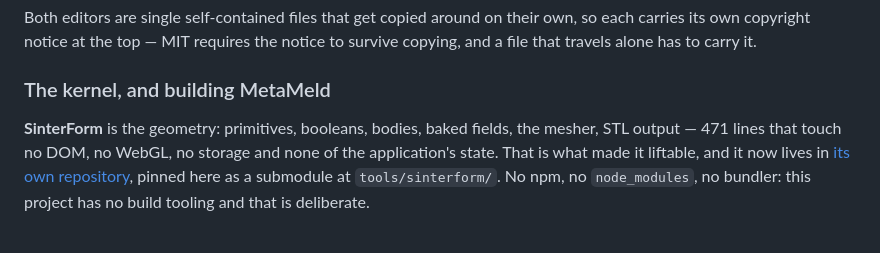
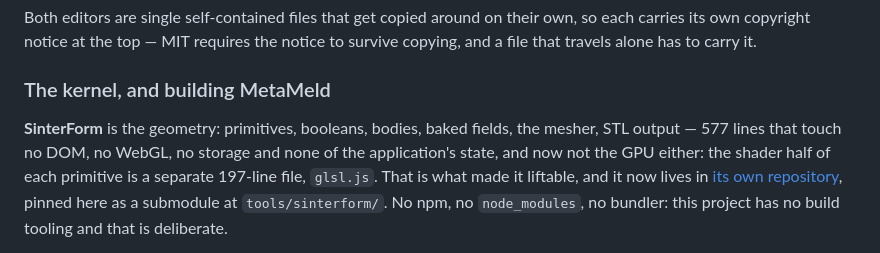
Before and after one commit to DuckySonadar/mywebsiterepository-Iknowtotallyoriginal, a Markdown page: README.md, the part around the change. Rendered like a GitHub page.

Commit message:
The kernel line count moved when the shader left
Co-Authored-By: Claude <noreply@anthropic.com>

```diff
--- a/README.md
+++ b/README.md
@@ -203,8 +203,9 @@ to carry it.
 ### The kernel, and building MetaMeld
 
 **SinterForm** is the geometry: primitives, booleans, bodies, baked fields,
-the mesher, STL output — 471 lines that touch no DOM, no WebGL, no storage
-and none of the application's state. That is what made it liftable, and it
+the mesher, STL output — 577 lines that touch no DOM, no WebGL, no storage and
+none of the application's state, and now not the GPU either: the shader half
+of each primitive is a separate 197-line file, `glsl.js`. That is what made it liftable, and it
 now lives in [its own repository][sf], pinned here as a submodule at
 `tools/sinterform/`. No npm, no `node_modules`, no bundler: this project has
 no build tooling and that is deliberate.
```
